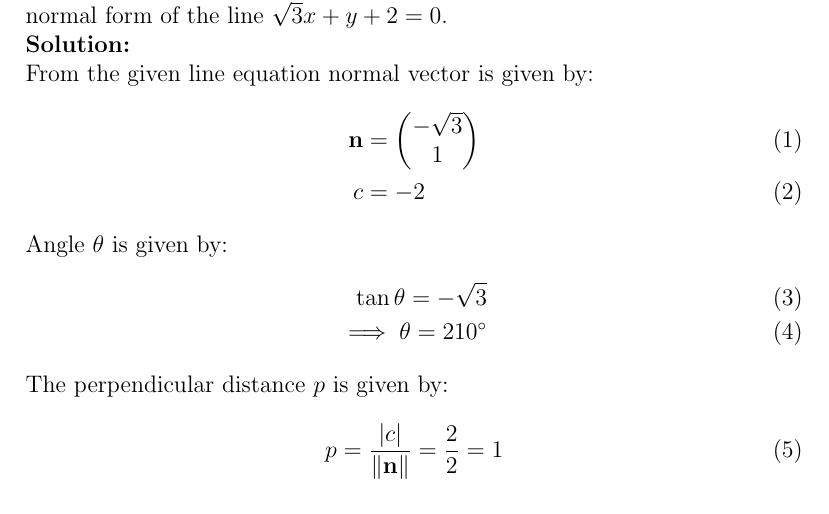
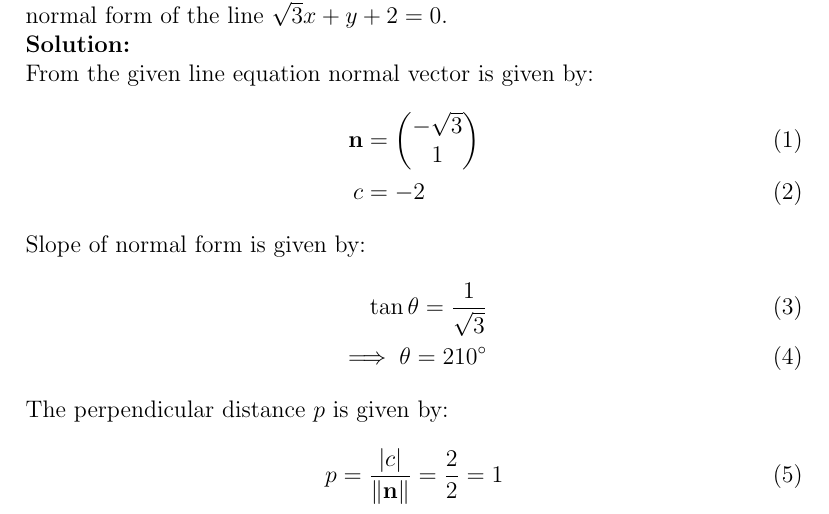
Before and after one commit to likhith1101/fwcassgn, a LaTeX document (lines/11.10.4.2/line3.tex): part of page 1 of 2, cut so that both start at the same text. Compiled offline with pdfLaTeX.

Commit message:
Add files via upload

```diff
--- a/lines/11.10.4.2/line3.tex
+++ b/lines/11.10.4.2/line3.tex
@@ -28,9 +28,9 @@ From the given line equation normal vector is given by:
 	\vec{n}&=\myvec{-\sqrt{3}\\1\\}\\
 			c&=-2
 		\end{align}
-	Angle $\theta$ is given by:
+	Slope of normal form is given by:
 		\begin{align}
-		\tan\theta=-{\sqrt{3}}\\
+			\tan\theta=\frac{1}{{\sqrt{3}}}\\
 		\implies \theta=210\degree
 		\end{align}
 	The perpendicular distance $p$ is given by:
```
Also changed, not shown: lines/11.10.4.2/line3.pdf.
